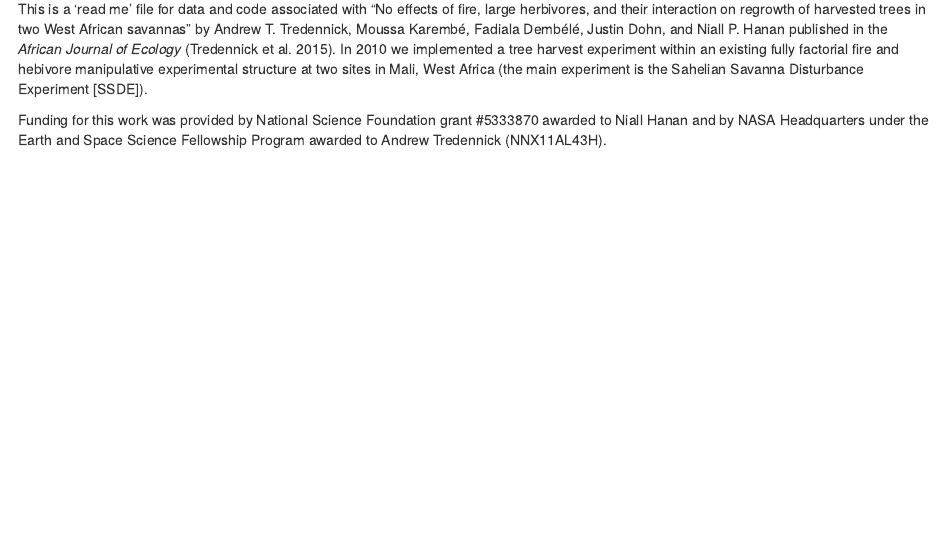
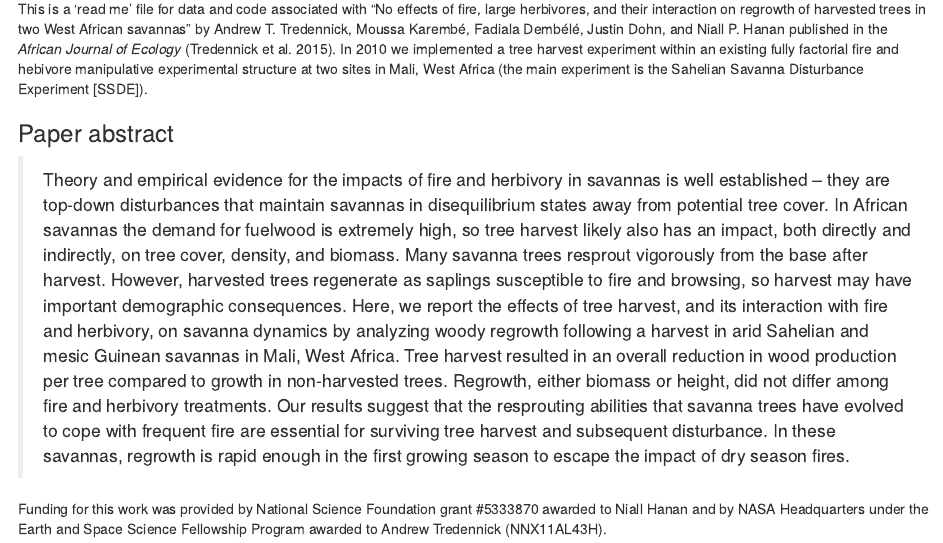
Before and after one commit to atredennick/HarvestExperiment, an R Markdown document (README.Rmd): the page in a window 1100 px wide, from 100 px down. The pictures show the output file README.html that the author committed with the source, opened offline.

Commit message:
Adds abstract to readme.

```diff
--- a/README.Rmd
+++ b/README.Rmd
@@ -4,6 +4,9 @@ date: "April 20, 2015"
 output: html_document
 ---
 This is a 'read me' file for data and code associated with "No effects of fire, large herbivores, and their interaction on regrowth of harvested trees in two West African savannas" by Andrew T. Tredennick,  Moussa Karembé, Fadiala Dembélé, Justin Dohn, and Niall P. Hanan published in the _African Journal of Ecology_ (Tredennick et al. 2015). In 2010 we implemented a tree harvest experiment within an existing fully factorial fire and hebivore manipulative experimental structure at two sites in Mali, West Africa (the main experiment is the Sahelian Savanna Disturbance Experiment [SSDE]).
+
+### Paper abstract
+>Theory and empirical evidence for the impacts of fire and herbivory in savannas is well established – they are top-down disturbances that maintain savannas in disequilibrium states away from potential tree cover. In African savannas the demand for fuelwood is extremely high, so tree harvest likely also has an impact, both directly and indirectly, on tree cover, density, and biomass. Many savanna trees resprout vigorously from the base after harvest. However, harvested trees regenerate as saplings susceptible to fire and browsing, so harvest may have important demographic consequences. Here, we report the effects of tree harvest, and its interaction with fire and herbivory, on savanna dynamics by analyzing woody regrowth following a harvest in arid Sahelian and mesic Guinean savannas in Mali, West Africa. Tree harvest resulted in an overall reduction in wood production per tree compared to growth in non-harvested trees. Regrowth, either biomass or height, did not differ among fire and herbivory treatments. Our results suggest that the resprouting abilities that savanna trees have evolved to cope with frequent fire are essential for surviving tree harvest and subsequent disturbance. In these savannas, regrowth is rapid enough in the first growing season to escape the impact of dry season fires.
 
 Funding for this work was provided by National Science Foundation grant #5333870 awarded to Niall Hanan and by NASA Headquarters under the Earth and Space Science Fellowship Program awarded to Andrew Tredennick (NNX11AL43H).
 
```
Also changed, not shown: README.html.
